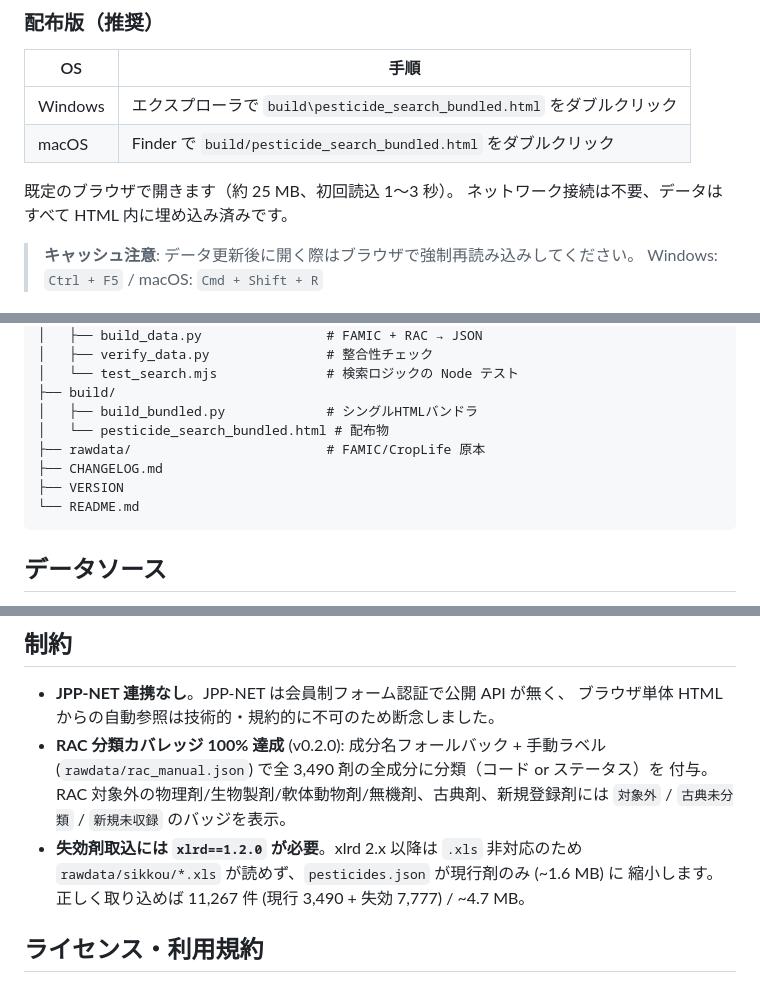
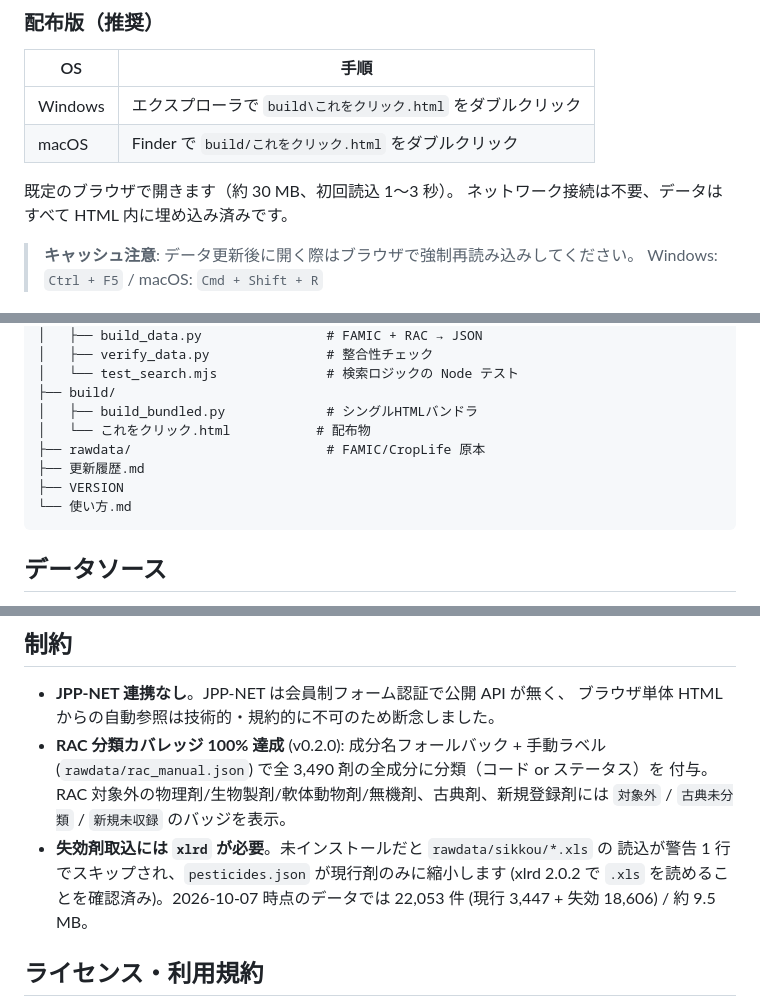
Before and after one commit to yadokari-works/browser-pesticide-search, a Markdown page: 使い方.md, 3 parts joined by grey strips. Drawn GitHub-style.

````diff
--- a/使い方.md
+++ b/使い方.md
@@ -23,10 +23,10 @@ RAC コード表を統合し、**商品名 ↔ 成分名 ↔ IRAC/FRAC/HRAC コ
 
 | OS | 手順 |
 |----|------|
-| Windows | エクスプローラで `build\pesticide_search_bundled.html` をダブルクリック |
-| macOS | Finder で `build/pesticide_search_bundled.html` をダブルクリック |
+| Windows | エクスプローラで `build\これをクリック.html` をダブルクリック |
+| macOS | Finder で `build/これをクリック.html` をダブルクリック |
 
-既定のブラウザで開きます（約 25 MB、初回読込 1〜3 秒）。
+既定のブラウザで開きます（約 30 MB、初回読込 1〜3 秒）。
 ネットワーク接続は不要、データはすべて HTML 内に埋め込み済みです。
 
 > **キャッシュ注意**: データ更新後に開く際はブラウザで強制再読み込みしてください。
@@ -110,11 +110,11 @@ browser-pesticide-search/
 │   └── test_search.mjs              # 検索ロジックの Node テスト
 ├── build/
 │   ├── build_bundled.py             # シングルHTMLバンドラ
-│   └── pesticide_search_bundled.html # 配布物
+│   └── これをクリック.html           # 配布物
 ├── rawdata/                         # FAMIC/CropLife 原本
-├── CHANGELOG.md
+├── 更新履歴.md
 ├── VERSION
-└── README.md
+└── 使い方.md
 ```
 
 ## データソース
@@ -132,9 +132,10 @@ browser-pesticide-search/
   (`rawdata/rac_manual.json`) で全 3,490 剤の全成分に分類（コード or ステータス）を
   付与。RAC 対象外の物理剤/生物製剤/軟体動物剤/無機剤、古典剤、新規登録剤には
   `対象外` / `古典未分類` / `新規未収録` のバッジを表示。
-- **失効剤取込には `xlrd==1.2.0` が必要**。xlrd 2.x 以降は `.xls` 非対応のため
-  `rawdata/sikkou/*.xls` が読めず、`pesticides.json` が現行剤のみ (~1.6 MB) に
-  縮小します。正しく取り込めば 11,267 件 (現行 3,490 + 失効 7,777) / ~4.7 MB。
+- **失効剤取込には `xlrd` が必要**。未インストールだと `rawdata/sikkou/*.xls` の
+  読込が警告 1 行でスキップされ、`pesticides.json` が現行剤のみに縮小します
+  (xlrd 2.0.2 で `.xls` を読めることを確認済み)。2026-10-07 時点のデータでは
+  22,053 件 (現行 3,447 + 失効 18,606) / 約 9.5 MB。
 
 ## ライセンス・利用規約
 
````
Also changed, not shown: CLAUDE.md (added, +87 -0 lines).
